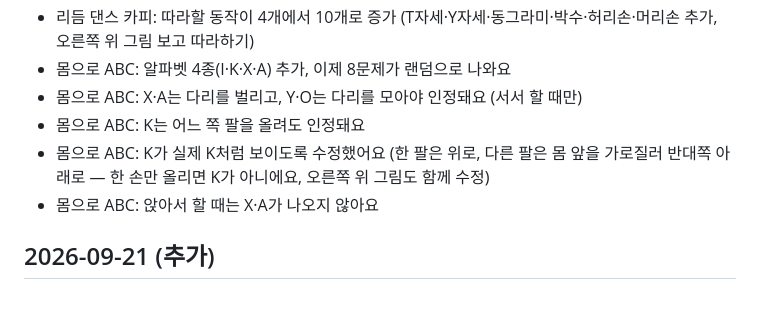
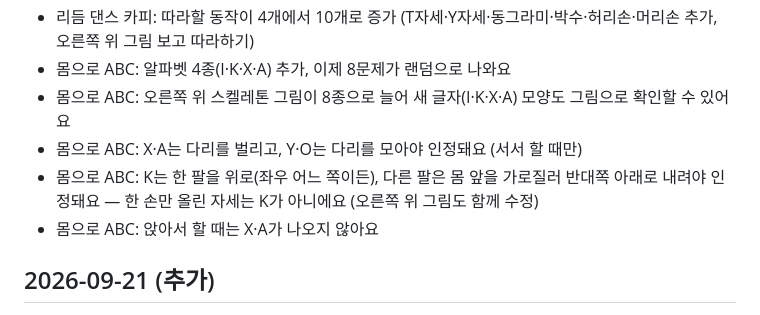
Before and after one commit to WBmaker2/skeleton-games, a Markdown page: docs/UPDATELOG.md, the part around the change. Rendered like a GitHub page.

Commit message:
업데이트 내역 정리: ABC 스켈레톤 8종·K 자세 설명

```diff
--- a/docs/UPDATELOG.md
+++ b/docs/UPDATELOG.md
@@ -26,9 +26,9 @@
 - 리듬 댄스 카피: 문제를 순서대로 내지 않고 매번 랜덤으로 출제 (같은 동작 연속 출제 없음)
 - 리듬 댄스 카피: 따라할 동작이 4개에서 10개로 증가 (T자세·Y자세·동그라미·박수·허리손·머리손 추가, 오른쪽 위 그림 보고 따라하기)
 - 몸으로 ABC: 알파벳 4종(I·K·X·A) 추가, 이제 8문제가 랜덤으로 나와요
+- 몸으로 ABC: 오른쪽 위 스켈레톤 그림이 8종으로 늘어 새 글자(I·K·X·A) 모양도 그림으로 확인할 수 있어요
 - 몸으로 ABC: X·A는 다리를 벌리고, Y·O는 다리를 모아야 인정돼요 (서서 할 때만)
-- 몸으로 ABC: K는 어느 쪽 팔을 올려도 인정돼요
-- 몸으로 ABC: K가 실제 K처럼 보이도록 수정했어요 (한 팔은 위로, 다른 팔은 몸 앞을 가로질러 반대쪽 아래로 — 한 손만 올리면 K가 아니에요, 오른쪽 위 그림도 함께 수정)
+- 몸으로 ABC: K는 한 팔을 위로(좌우 어느 쪽이든), 다른 팔은 몸 앞을 가로질러 반대쪽 아래로 내려야 인정돼요 — 한 손만 올린 자세는 K가 아니에요 (오른쪽 위 그림도 함께 수정)
 - 몸으로 ABC: 앉아서 할 때는 X·A가 나오지 않아요
 
 ## 2026-09-21 (추가)
```
